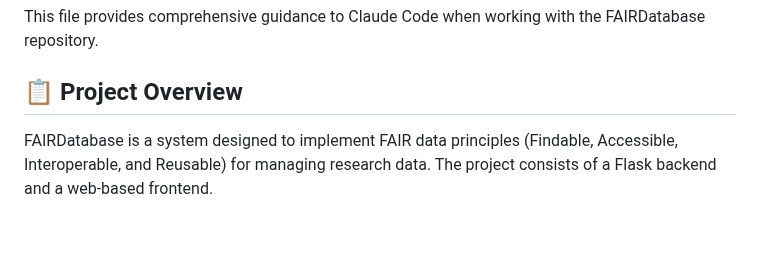
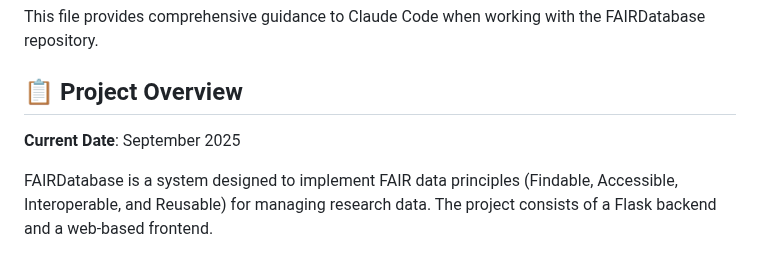
Before and after one commit to SheratonMV/FAIRDatabase, a Markdown page: CLAUDE.md, the part around the change. Drawn GitHub-style; blank space fills up the shorter version.

Commit message:
docs(claude): add current date context to project overview

```diff
--- a/CLAUDE.md
+++ b/CLAUDE.md
@@ -3,6 +3,8 @@
 This file provides comprehensive guidance to Claude Code when working with the FAIRDatabase repository.
 
 ## 📋 Project Overview
+
+**Current Date**: September 2025
 
 FAIRDatabase is a system designed to implement FAIR data principles (Findable, Accessible, Interoperable, and Reusable) for managing research data. The project consists of a Flask backend and a web-based frontend.
 
```
